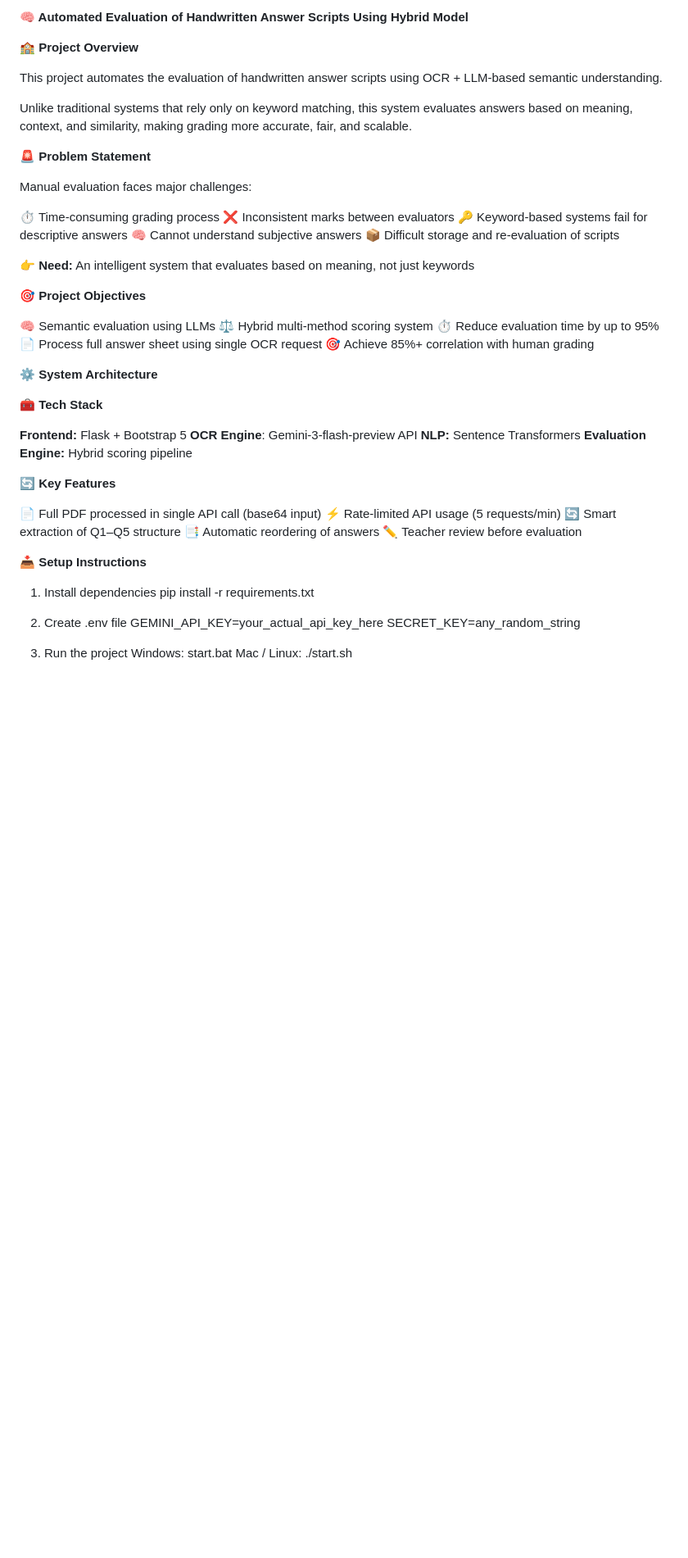
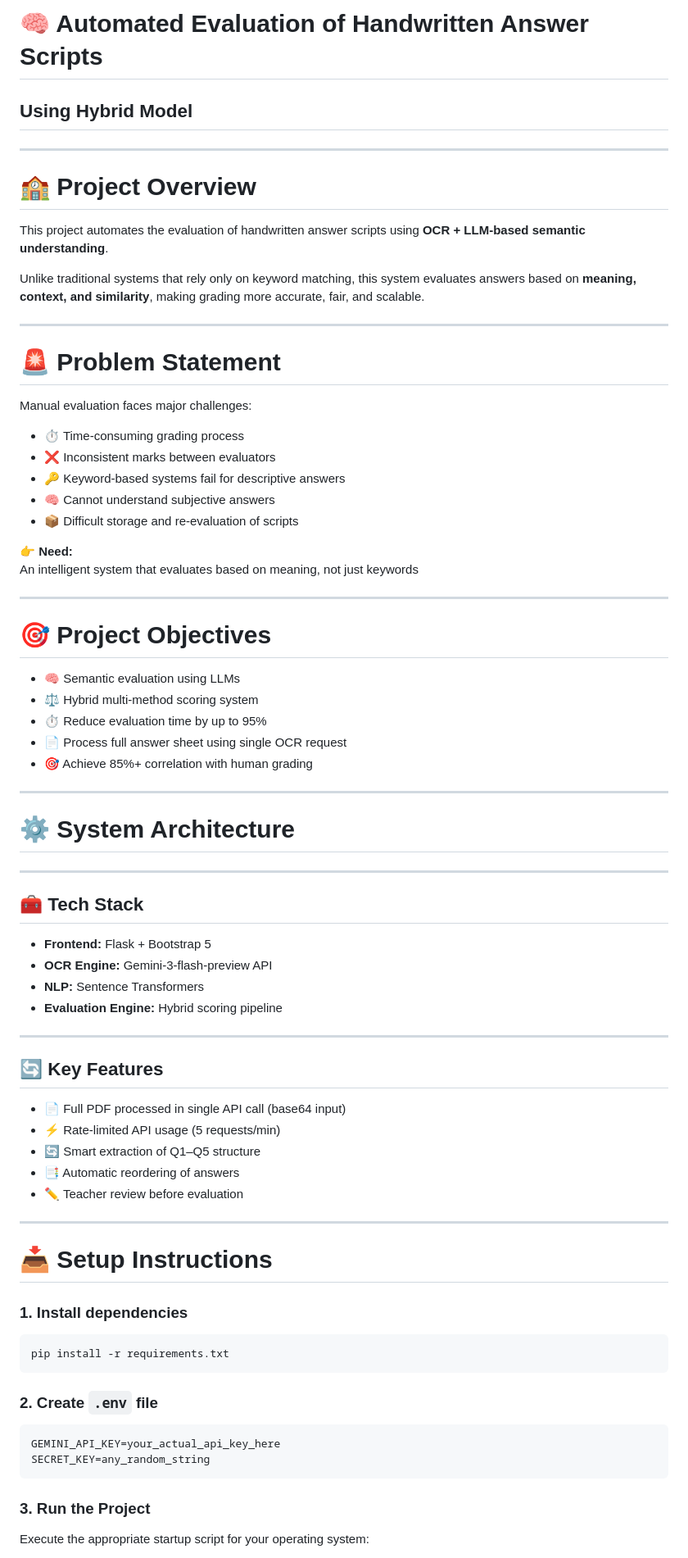
Before and after one commit to Bhargavi-1504/Automated-Evaluation-of-Hand-Written-Answer-Scripts, a Markdown page: README.md, the part around one of its changes. Shown at 82% size. GitHub-like rendering; blank space fills up the shorter version.

````diff
--- a/README.md
+++ b/README.md
@@ -1,60 +1,77 @@
-**🧠 Automated Evaluation of Handwritten Answer Scripts
-Using Hybrid Model**
+# 🧠 Automated Evaluation of Handwritten Answer Scripts
+## Using Hybrid Model
 
-🏫 **Project Overview**
+---
 
-This project automates the evaluation of handwritten answer scripts using OCR + LLM-based semantic understanding.
+# 🏫 Project Overview
 
-Unlike traditional systems that rely only on keyword matching, this system evaluates answers based on meaning, context, and similarity, making grading more accurate, fair, and scalable.
+This project automates the evaluation of handwritten answer scripts using **OCR + LLM-based semantic understanding**.
 
-🚨 **Problem Statement**
+Unlike traditional systems that rely only on keyword matching, this system evaluates answers based on **meaning, context, and similarity**, making grading more accurate, fair, and scalable.
+
+---
+
+# 🚨 Problem Statement
 
 Manual evaluation faces major challenges:
 
-⏱ Time-consuming grading process
-❌ Inconsistent marks between evaluators
-🔑 Keyword-based systems fail for descriptive answers
-🧠 Cannot understand subjective answers
-📦 Difficult storage and re-evaluation of scripts
+- ⏱ Time-consuming grading process
+- ❌ Inconsistent marks between evaluators
+- 🔑 Keyword-based systems fail for descriptive answers
+- 🧠 Cannot understand subjective answers
+- 📦 Difficult storage and re-evaluation of scripts
 
 👉 **Need:**
 An intelligent system that evaluates based on meaning, not just keywords
 
-🎯 **Project Objectives**
+---
 
-🧠 Semantic evaluation using LLMs
-⚖ Hybrid multi-method scoring system
-⏱ Reduce evaluation time by up to 95%
-📄 Process full answer sheet using single OCR request
-🎯 Achieve 85%+ correlation with human grading
+# 🎯 Project Objectives
 
-⚙️ **System Architecture**
+- 🧠 Semantic evaluation using LLMs
+- ⚖ Hybrid multi-method scoring system
+- ⏱ Reduce evaluation time by up to 95%
+- 📄 Process full answer sheet using single OCR request
+- 🎯 Achieve 85%+ correlation with human grading
 
-🧰 **Tech Stack**
+---
 
-**Frontend:** Flask + Bootstrap 5
-**OCR Engine**: Gemini-3-flash-preview API
-**NLP:** Sentence Transformers
-**Evaluation Engine:** Hybrid scoring pipeline
+# ⚙️ System Architecture
 
-🔄 **Key Features**
+---
 
-📄 Full PDF processed in single API call (base64 input)
-⚡ Rate-limited API usage (5 requests/min)
-🔄 Smart extraction of Q1–Q5 structure
-📑 Automatic reordering of answers
-✏ Teacher review before evaluation
+## 🧰 Tech Stack
 
-📥 **Setup Instructions**
+- **Frontend:** Flask + Bootstrap 5
+- **OCR Engine:** Gemini-3-flash-preview API
+- **NLP:** Sentence Transformers
+- **Evaluation Engine:** Hybrid scoring pipeline
 
-1. Install dependencies
+---
+
+## 🔄 Key Features
+
+- 📄 Full PDF processed in single API call (base64 input)
+- ⚡ Rate-limited API usage (5 requests/min)
+- 🔄 Smart extraction of Q1–Q5 structure
+- 📑 Automatic reordering of answers
+- ✏ Teacher review before evaluation
+
+---
+
+# 📥 Setup Instructions
+
+### 1. Install dependencies
+```bash
 pip install -r requirements.txt
+```
 
-2. Create .env file
+### 2. Create `.env` file
+```env
 GEMINI_API_KEY=your_actual_api_key_here
 SECRET_KEY=any_random_string
+```
 
-3. Run the project
-Windows: start.bat
-Mac / Linux: ./start.sh
+### 3. Run the Project
+Execute the appropriate startup script for your operating system:
 
````
Also changed, not shown: other parts of README.md (+12 -2 lines).
